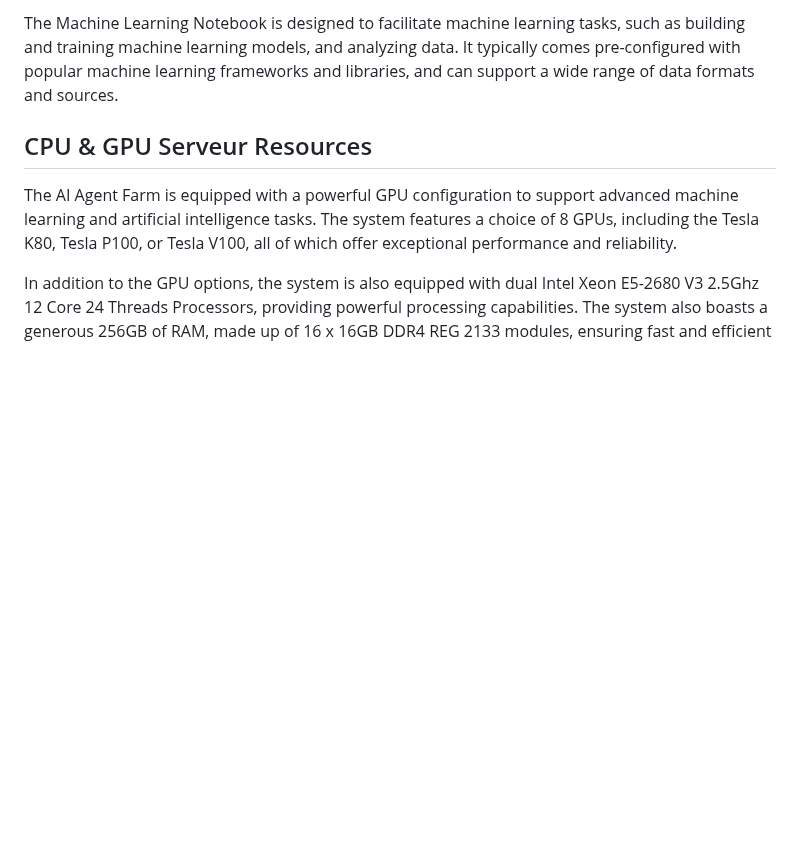
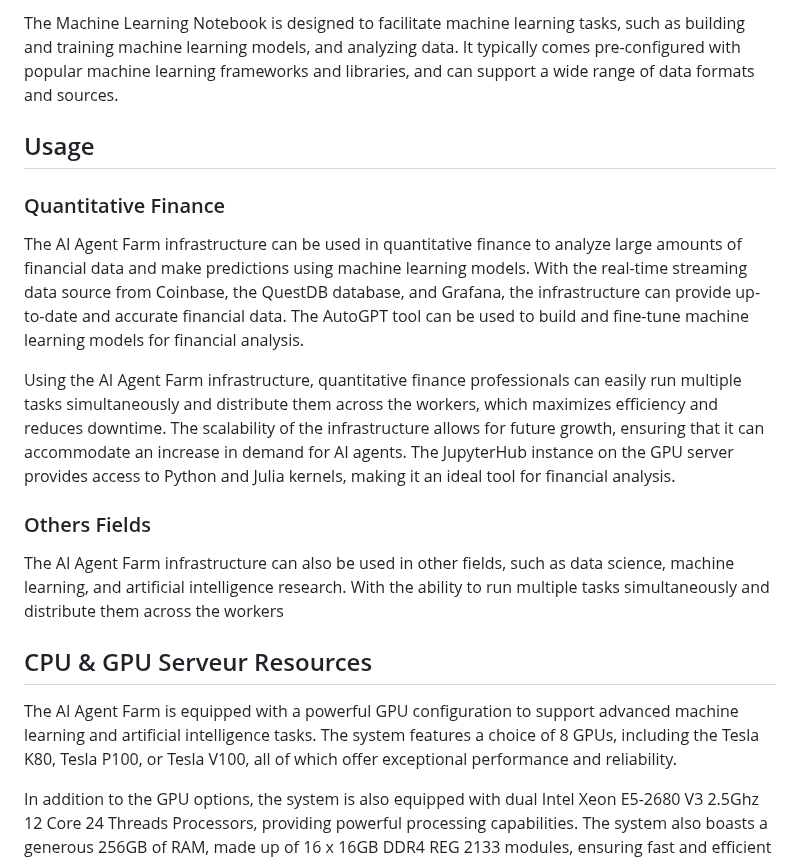
Before and after one commit to quantiota/AI-Agent-Farm, a Markdown page: README.md, the part around the change. GitHub-like rendering; blank space fills up the shorter version.

```diff
--- a/README.md
+++ b/README.md
@@ -57,6 +57,16 @@ The Data Stream Processing Notebook is responsible for ingesting, processing, an
 The Machine Learning Notebook is designed to facilitate machine learning tasks, such as building and training machine learning models, and analyzing data. It typically comes pre-configured with popular machine learning frameworks and libraries, and can support a wide range of data formats and sources.
 
 
+## Usage
+
+### Quantitative Finance
+The AI Agent Farm infrastructure can be used in quantitative finance to analyze large amounts of financial data and make predictions using machine learning models. With the real-time streaming data source from Coinbase, the QuestDB database, and Grafana, the infrastructure can provide up-to-date and accurate financial data. The AutoGPT tool can be used to build and fine-tune machine learning models for financial analysis.
+
+Using the AI Agent Farm infrastructure, quantitative finance professionals can easily run multiple tasks simultaneously and distribute them across the workers, which maximizes efficiency and reduces downtime. The scalability of the infrastructure allows for future growth, ensuring that it can accommodate an increase in demand for AI agents. The JupyterHub instance on the GPU server provides access to Python and Julia kernels, making it an ideal tool for financial analysis.
+
+### Others Fields
+The AI Agent Farm infrastructure can also be used in other fields, such as data science, machine learning, and artificial intelligence research. With the ability to run multiple tasks simultaneously and distribute them across the workers
+
 
 ## CPU & GPU Serveur Resources
 
```
